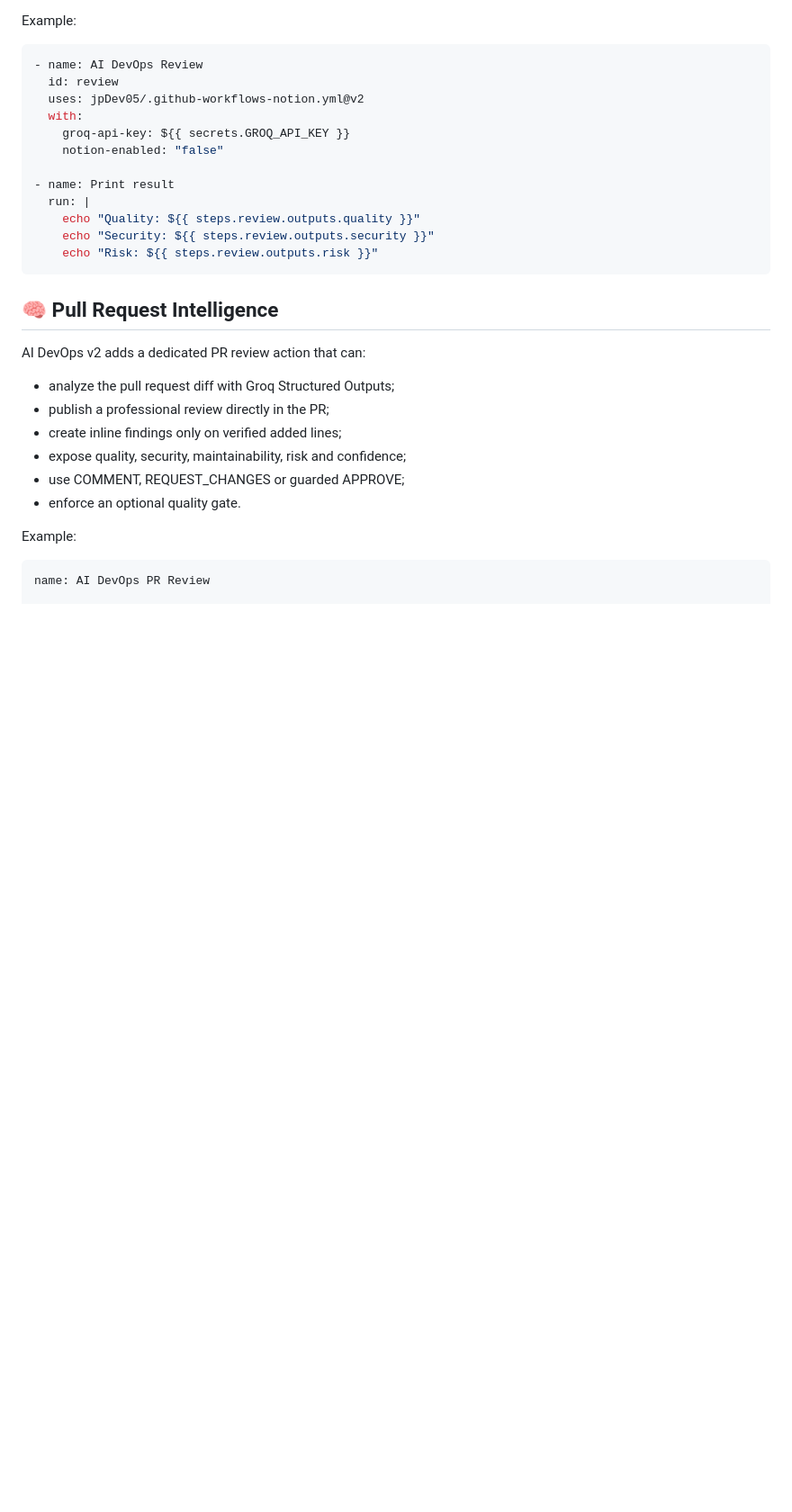
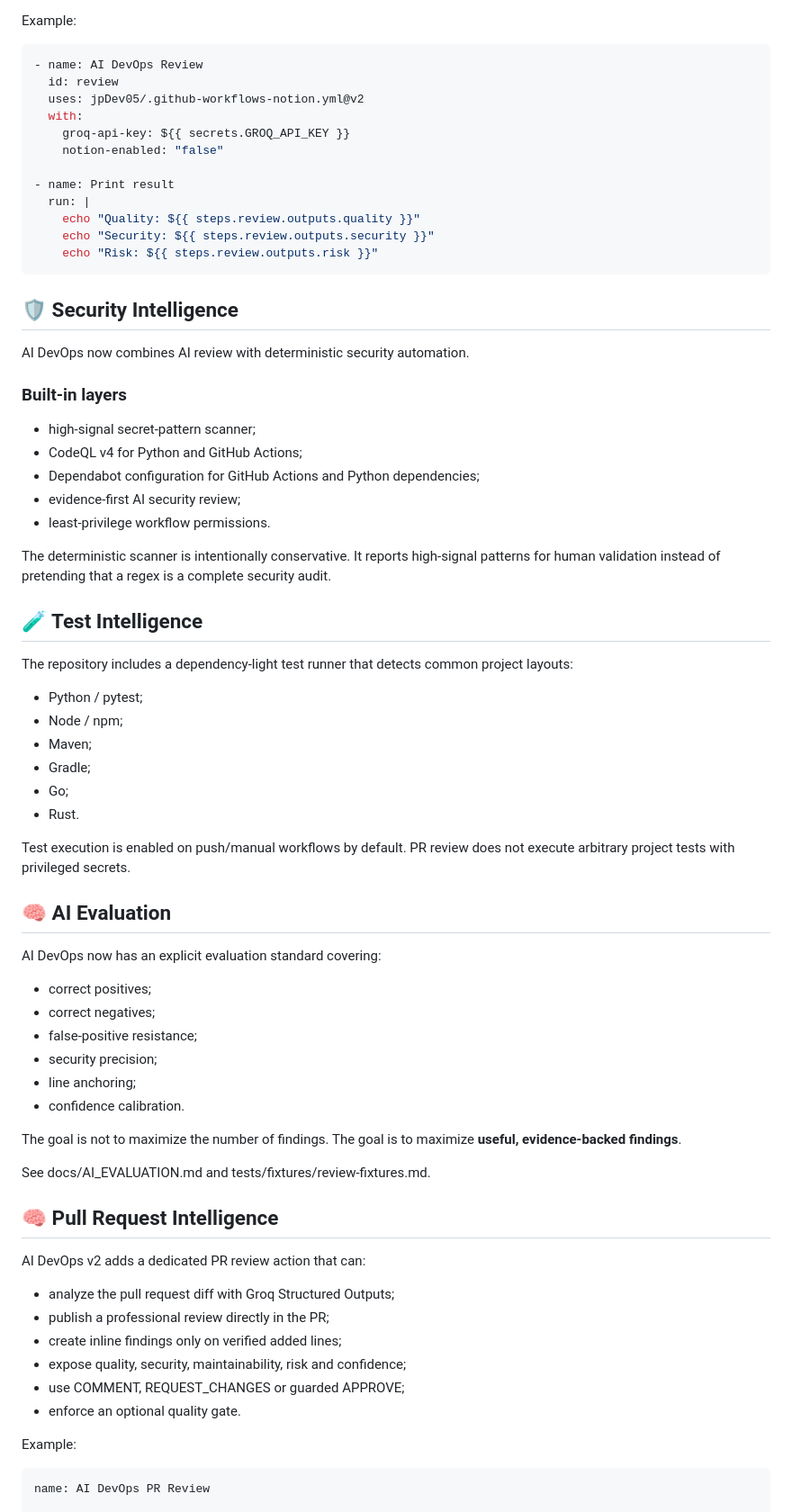
Before and after one commit to jpDev05/.github-workflows-notion.yml, a Markdown page: README.md, the part around one of its changes. Shown at 90% size. Rendered like a GitHub page; blank space fills up the shorter version.

Commit message:
docs: ampliar plataforma com security testing e evaluation

````diff
--- a/README.md
+++ b/README.md
@@ -206,6 +206,52 @@ Example:
     echo "Risk: ${{ steps.review.outputs.risk }}"
 ```
 
+## 🛡️ Security Intelligence
+
+AI DevOps now combines AI review with deterministic security automation.
+
+### Built-in layers
+
+- high-signal secret-pattern scanner;
+- CodeQL v4 for Python and GitHub Actions;
+- Dependabot configuration for GitHub Actions and Python dependencies;
+- evidence-first AI security review;
+- least-privilege workflow permissions.
+
+The deterministic scanner is intentionally conservative. It reports high-signal
+patterns for human validation instead of pretending that a regex is a complete
+security audit.
+
+## 🧪 Test Intelligence
+
+The repository includes a dependency-light test runner that detects common
+project layouts:
+
+- Python / pytest;
+- Node / npm;
+- Maven;
+- Gradle;
+- Go;
+- Rust.
+
+Test execution is enabled on push/manual workflows by default. PR review does
+not execute arbitrary project tests with privileged secrets.
+
+## 🧠 AI Evaluation
+
+AI DevOps now has an explicit evaluation standard covering:
+
+- correct positives;
+- correct negatives;
+- false-positive resistance;
+- security precision;
+- line anchoring;
+- confidence calibration.
+
+The goal is not to maximize the number of findings. The goal is to maximize
+**useful, evidence-backed findings**.
+
+See docs/AI_EVALUATION.md and tests/fixtures/review-fixtures.md.
 ## 🧠 Pull Request Intelligence
 
 AI DevOps v2 adds a dedicated PR review action that can:
````
Also changed, not shown: other parts of README.md (+9 -1 lines).
